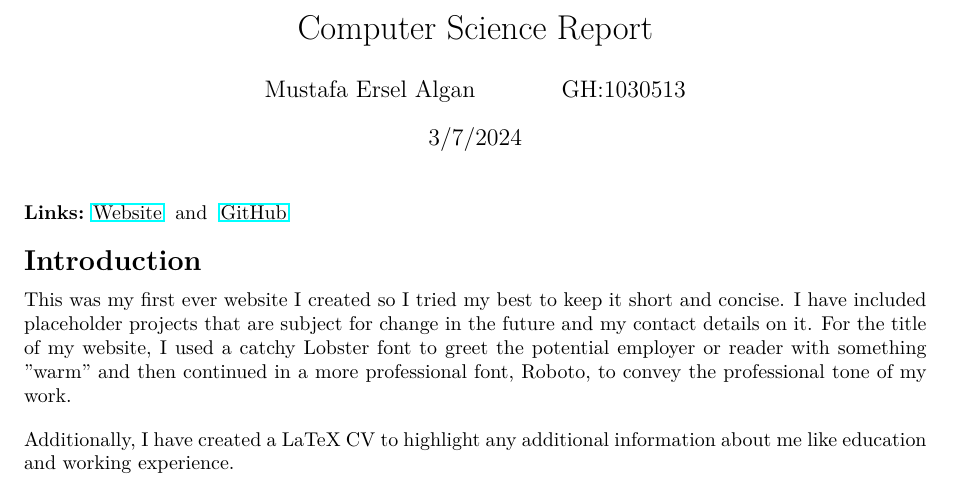
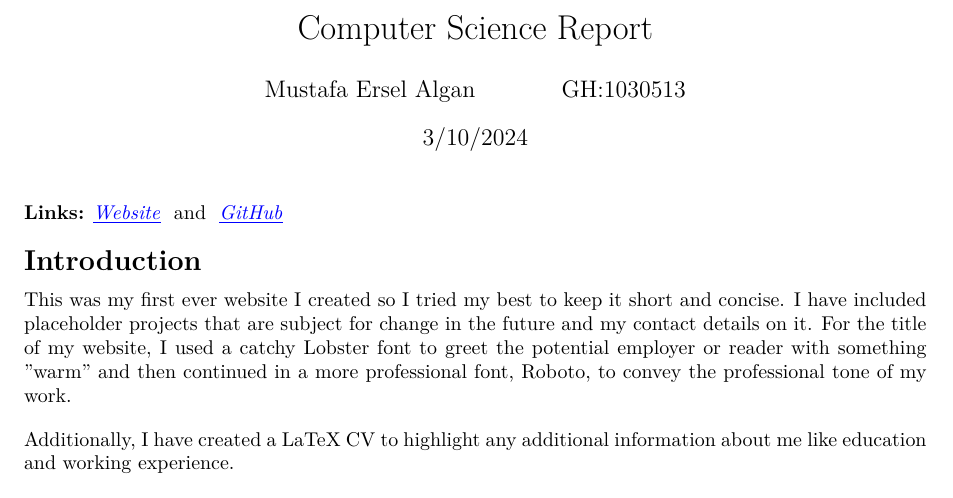
Before and after one commit to Qwersel/ersel.github.io, a LaTeX document (Ersel Algan CS Project/code for report.tex): part of the page, cut so that both start at the same text. Compiled offline with pdfLaTeX.

Commit message:
Update code for report.tex

```diff
--- a/Ersel Algan CS Project/code for report.tex
+++ b/Ersel Algan CS Project/code for report.tex
@@ -5,21 +5,29 @@
 \usepackage[a4paper, margin=1in]{geometry}
 \usepackage{hyperref}
 \usepackage{titlesec}
+\usepackage{ulem}
+
+\hypersetup{
+    colorlinks=true,
+    linkcolor=blue,
+    urlcolor=blue,
+    citecolor=blue,
+}
 
 \titleformat{\section}[block]{\normalfont\Large\bfseries}{\thesection}{1em}{}
 \titlespacing*{\section}{0pt}{0.75em}{0.5em}
 
 \title{Computer Science Report}
 \author{Mustafa Ersel Algan \and GH:1030513}
-\date{3/7/2024}
+\date{3/10/2024}
 
 \begin{document}
 \maketitle{}
 
 \noindent \textbf{Links:}
-\href{https://qwersel.github.io/ersel.github.io/Ersel%20Algan%20CS%20Project/Ersel%20Algan%20HTML%20Portfolio/Computer%20Science%20Portfolio.html}{Website}
+\href{https://qwersel.github.io/ersel.github.io/Ersel%20Algan%20CS%20Project/Ersel%20Algan%20HTML%20Portfolio/Computer%20Science%20Portfolio.html}{\underline{\textit{Website}}}
 \textnormal{ and }
-\href{https://github.com/Qwersel/ersel.github.io/tree/4c633d38ef109d9e028325fb7ee654e1b4a1144e/Ersel%20Algan%20CS%20Project}{GitHub}
+\href{https://github.com/Qwersel/ersel.github.io/tree/4c633d38ef109d9e028325fb7ee654e1b4a1144e/Ersel%20Algan%20CS%20Project}{\underline{\textit{GitHub}}}
 
 \section*{Introduction}
 This was my first ever website I created so I tried my best to keep it short and concise. I have included placeholder projects that are subject for change in the future and my contact details on it. For the title of my website, I used a catchy Lobster font to greet the potential employer or reader with something "warm" and then continued in a more professional font, Roboto, to convey the professional tone of my work.
```
